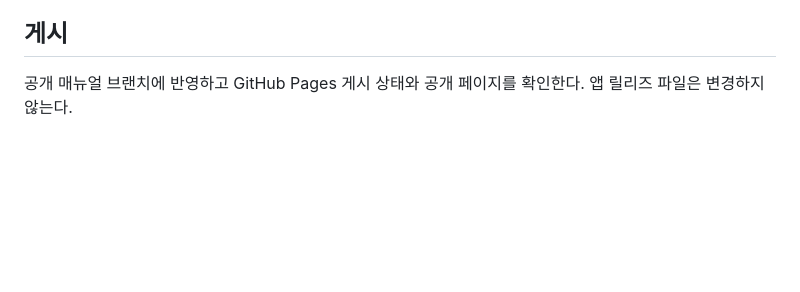
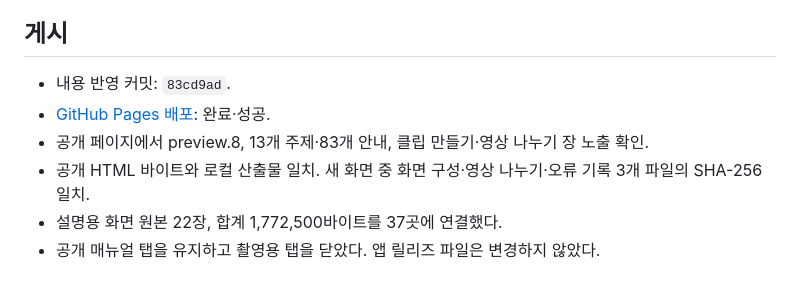
Before and after one commit to redpanya/Chi_Da_analyzer, a Markdown page: docs/2026-10-31-매뉴얼-preview8-업데이트.md, the part around the change. GitHub-like rendering; blank space fills up the shorter version.

Commit message:
docs: 매뉴얼 공개 배포 검증 기록

```diff
--- a/docs/2026-10-31-매뉴얼-preview8-업데이트.md
+++ b/docs/2026-10-31-매뉴얼-preview8-업데이트.md
@@ -40,4 +40,9 @@
 
 ## 게시
 
-공개 매뉴얼 브랜치에 반영하고 GitHub Pages 게시 상태와 공개 페이지를 확인한다. 앱 릴리즈 파일은 변경하지 않는다.
+- 내용 반영 커밋: `83cd9ad`.
+- [GitHub Pages 배포](https://github.com/redpanya/Chi_Da_analyzer/actions/runs/41083427280): 완료·성공.
+- 공개 페이지에서 preview.8, 13개 주제·83개 안내, 클립 만들기·영상 나누기 장 노출 확인.
+- 공개 HTML 바이트와 로컬 산출물 일치. 새 화면 중 화면 구성·영상 나누기·오류 기록 3개 파일의 SHA-256 일치.
+- 설명용 화면 원본 22장, 합계 1,772,500바이트를 37곳에 연결했다.
+- 공개 매뉴얼 탭을 유지하고 촬영용 탭을 닫았다. 앱 릴리즈 파일은 변경하지 않았다.
```
